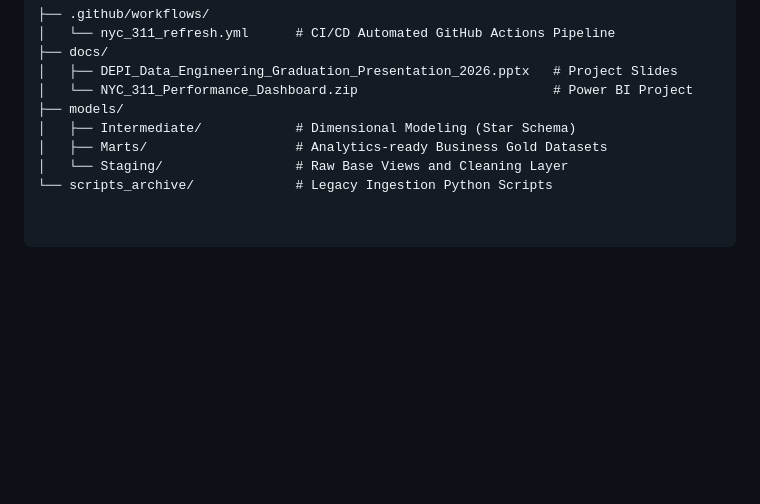
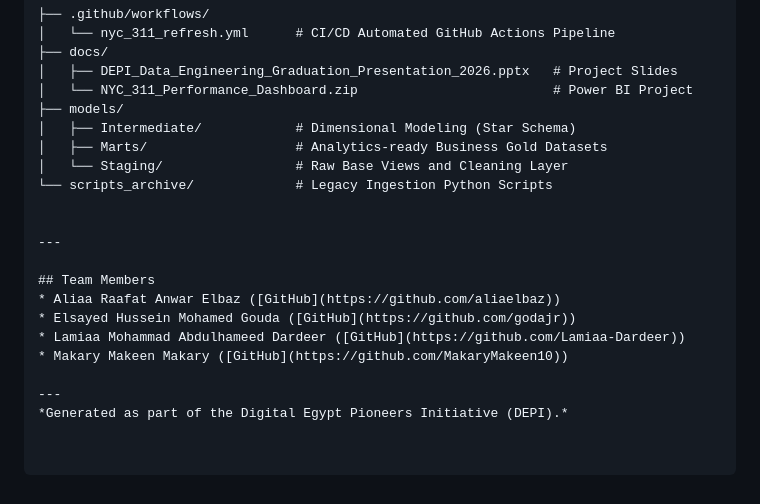
Before and after one commit to Lamiaa-Dardeer/DEPI_Data_Engineering_Graduation_Project, a Markdown page: README.md, the part around the change. GitHub-like rendering; blank space fills up the shorter version.

Commit message:
Add team members section to README
Added a section for team members in the README.

```diff
--- a/README.md
+++ b/README.md
@@ -66,3 +66,15 @@ To handle the Google BigQuery Sandbox 60-day table expiration policy without pay
 │   ├── Marts/                   # Analytics-ready Business Gold Datasets
 │   └── Staging/                 # Raw Base Views and Cleaning Layer
 └── scripts_archive/             # Legacy Ingestion Python Scripts
+
+
+---
+
+## Team Members
+* Aliaa Raafat Anwar Elbaz ([GitHub](https://github.com/aliaelbaz))
+* Elsayed Hussein Mohamed Gouda ([GitHub](https://github.com/godajr))
+* Lamiaa Mohammad Abdulhameed Dardeer ([GitHub](https://github.com/Lamiaa-Dardeer))
+* Makary Makeen Makary ([GitHub](https://github.com/MakaryMakeen10))
+
+---
+*Generated as part of the Digital Egypt Pioneers Initiative (DEPI).*
```
